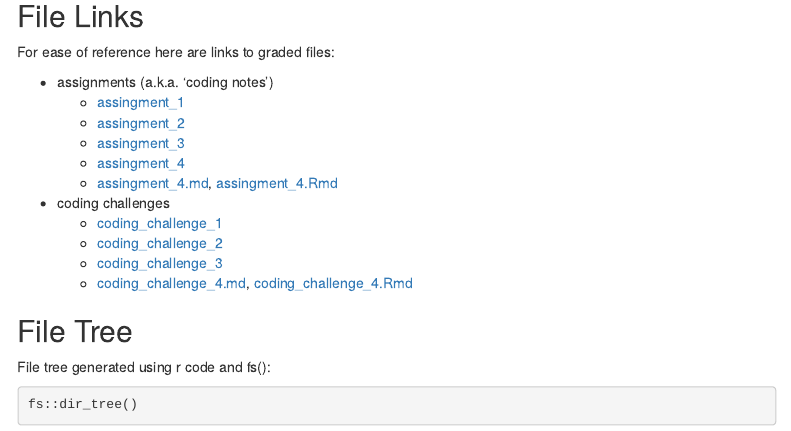
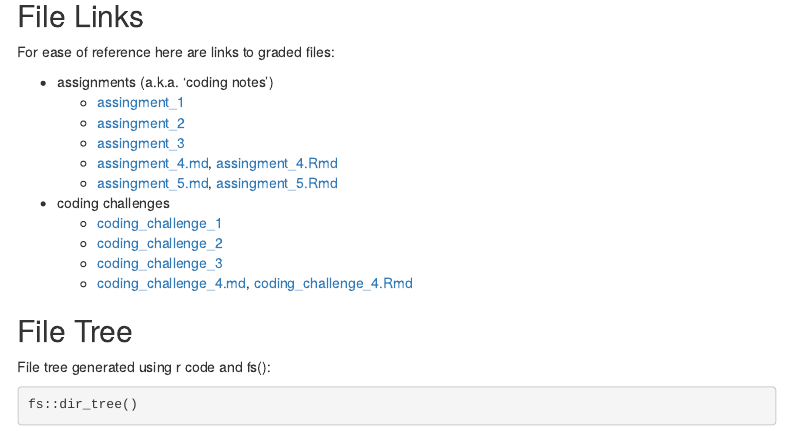
Before and after one commit to dbanderson1/plpa_6820_assignments, an R Markdown document (README.Rmd): the page in a window 1100 px wide, from 480 px down. The pictures show the output file README.html that the author committed with the source, opened offline; menus at the side of the page are left out.

Commit message:
updated links to assignments

```diff
--- a/README.Rmd
+++ b/README.Rmd
@@ -3,11 +3,11 @@ title: "README"
 author: "Derek Anderson"
 date: "`r Sys.Date()`"
 output:
-  md_document:
-    variant: gfm
   html_document:
     toc: true
     toc_float: true
+  md_document:
+    variant: gfm
   word_document:
   pdf_document:
 ---
@@ -40,8 +40,8 @@ For ease of reference here are links to graded files:
   - [assingment_1](https://github.com/dbanderson1/plpa_6820_assignments/blob/main/assignments/assignment_001/assignment_001.R)
   - [assingment_2](https://github.com/dbanderson1/plpa_6820_assignments/blob/main/assignments/assignment_002/assignment_002.R)
   - [assingment_3](https://github.com/dbanderson1/plpa_6820_assignments/blob/main/assignments/assignment_003/assignment_003.R)
-  - [assingment_4](https://github.com/dbanderson1/plpa_6820_assignments/blob/main/assignments/assignment_004/assignment_004.md)
   - [assingment_4.md](https://github.com/dbanderson1/plpa_6820_assignments/blob/main/assignments/assignment_004/assignment_004.md), [assingment_4.Rmd](https://github.com/dbanderson1/plpa_6820_assignments/blob/main/assignments/assignment_004/assignment_004.Rmd)
+  - [assingment_5.md](https://github.com/dbanderson1/plpa_6820_assignments/blob/main/assignments/assignment_005/assignment_005.md), [assingment_5.Rmd](https://github.com/dbanderson1/plpa_6820_assignments/blob/main/assignments/assignment_005/assignment_005.Rmd)
 - coding challenges
   - [coding_challenge_1](https://github.com/dbanderson1/plpa_6820_assignments/blob/main/coding_challenges/coding_challenge_1/coding_challenge_1.R)
   - [coding_challenge_2](https://github.com/dbanderson1/plpa_6820_assignments/blob/main/coding_challenges/coding_challenge_2/coding_challenge_2.R)
```
Also changed, not shown: README.html, README.md.
